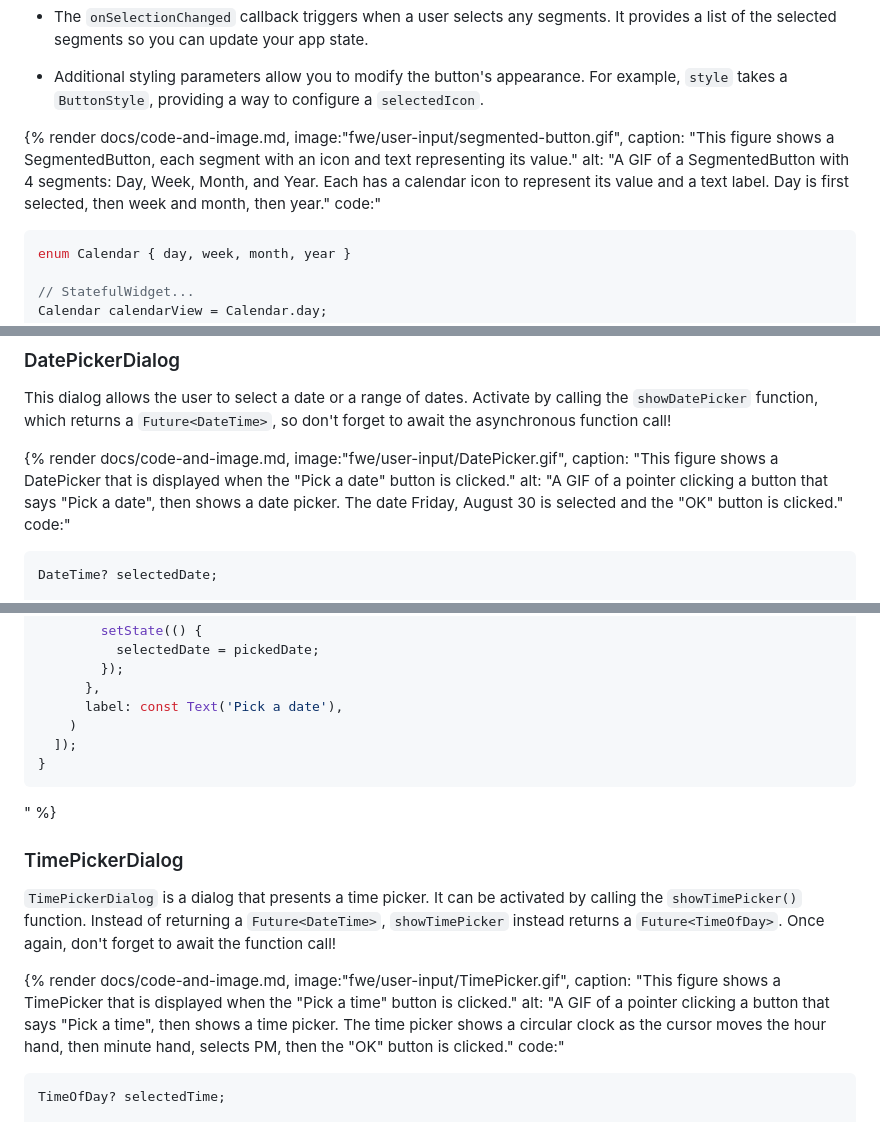
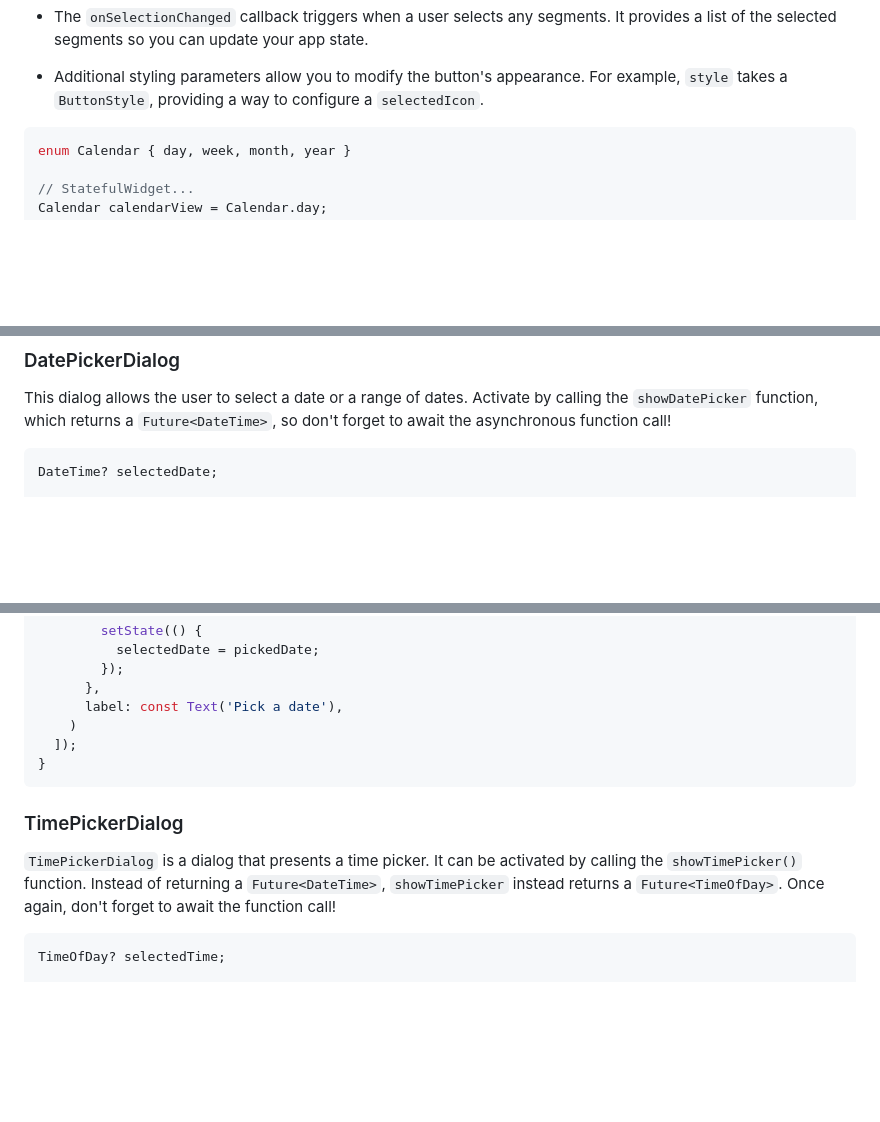
Before and after one commit to finteger/finteger.github.io, a Markdown page: learning/user-input.md, 3 parts joined by grey strips. Drawn GitHub-style; blank space fills up the shorter version.

````diff
--- a/learning/user-input.md
+++ b/learning/user-input.md
@@ -399,14 +383,7 @@ A `SegmentedButton` has a few relevant properties:
   For example, `style` takes a `ButtonStyle`,
   providing a way to configure a `selectedIcon`.
 
-{% render docs/code-and-image.md,
-image:"fwe/user-input/segmented-button.gif",
-caption: "This figure shows a SegmentedButton, each segment with an icon and
-text representing its value."
-alt: "A GIF of a SegmentedButton with 4 segments: Day, Week, Month, and Year.
-Each has a calendar icon to represent its value and a text label.
-Day is first selected, then week and month, then year."
-code:"
+
 
 ```dart
 enum Calendar { day, week, month, year }
@@ -911,14 +844,7 @@ Activate by calling the `showDatePicker` function,
 which returns a `Future<DateTime>`,
 so don't forget to await the asynchronous function call!
 
-{% render docs/code-and-image.md,
-image:"fwe/user-input/DatePicker.gif",
-caption: "This figure shows a DatePicker that is displayed when the
-\"Pick a date\" button is clicked."
-alt: "A GIF of a pointer clicking a button that says \"Pick a date\",
-then shows a date picker. The date Friday, August 30 is selected and the \"OK\"
-button is clicked."
-code:"
+
 ```dart
 DateTime? selectedDate;
 
@@ -952,7 +878,7 @@ Widget build(BuildContext context) {
   ]);
 }
 ```
-" %}
+
 
 ### TimePickerDialog
 
@@ -962,14 +888,7 @@ Instead of returning a `Future<DateTime>`,
 `showTimePicker` instead returns a `Future<TimeOfDay>`.
 Once again, don't forget to await the function call!
 
-{% render docs/code-and-image.md,
-image:"fwe/user-input/TimePicker.gif",
-caption: "This figure shows a TimePicker that is displayed when the
-\"Pick a time\" button is clicked."
-alt: "A GIF of a pointer clicking a button that says \"Pick a time\", then shows
- a time picker. The time picker shows a circular clock as the cursor moves the
- hour hand, then minute hand, selects PM, then the \"OK\" button is clicked."
-code:"
+
 ```dart
 TimeOfDay? selectedTime;
 
````
Also changed, not shown: other parts of learning/user-input.md (+26 -92 lines).
